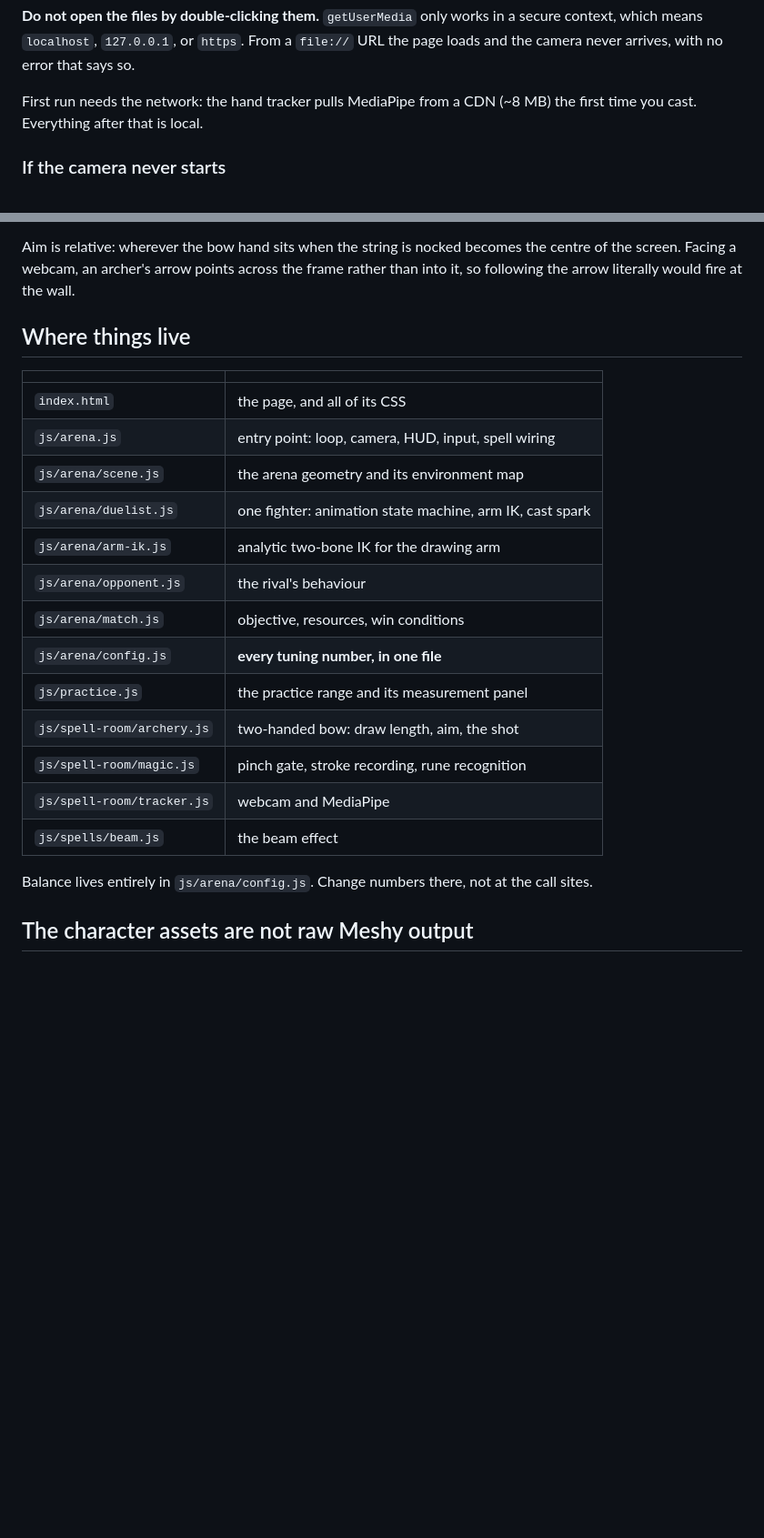
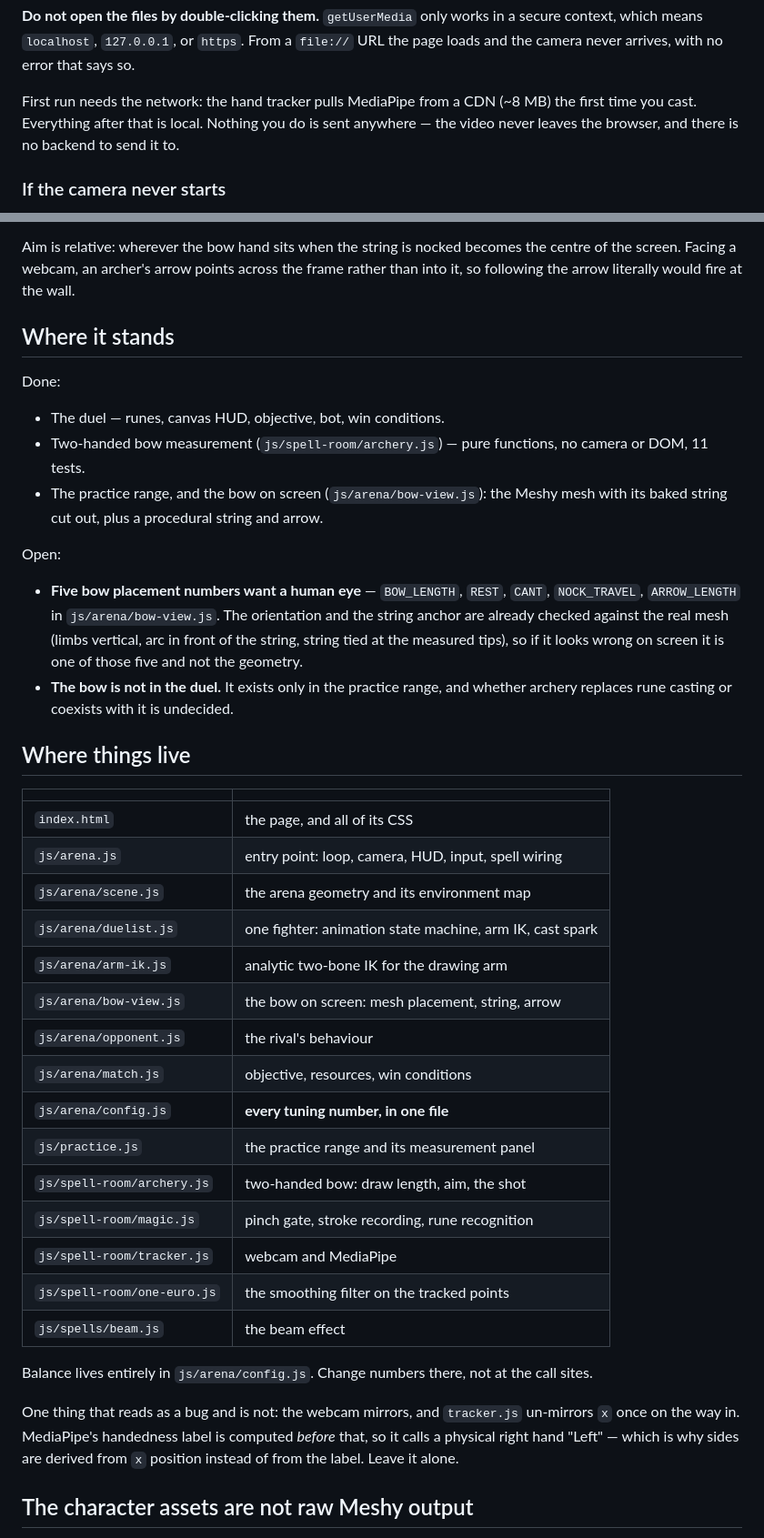
Before and after one commit to Wesleywu0407/veilcore, a Markdown page: README.md, 2 parts joined by grey strips. Shown at 91% size. Rendered like a GitHub page; blank space fills up the shorter version.

```diff
--- a/README.md
+++ b/README.md
@@ -35,7 +39,9 @@ a secure context, which means `localhost`, `127.0.0.1`, or `https`. From a
 says so.
 
 First run needs the network: the hand tracker pulls MediaPipe from a CDN (~8 MB)
-the first time you cast. Everything after that is local.
+the first time you cast. Everything after that is local. Nothing you do is sent
+anywhere — the video never leaves the browser, and there is no backend to send
+it to.
 
 ### If the camera never starts
 
@@ -77,6 +136,27 @@ Aim is relative: wherever the bow hand sits when the string is nocked becomes
 the centre of the screen. Facing a webcam, an archer's arrow points across the
 frame rather than into it, so following the arrow literally would fire at the
 wall.
+
+## Where it stands
+
+Done:
+
+- The duel — runes, canvas HUD, objective, bot, win conditions.
+- Two-handed bow measurement (`js/spell-room/archery.js`) — pure functions, no
+  camera or DOM, 11 tests.
+- The practice range, and the bow on screen (`js/arena/bow-view.js`): the Meshy
+  mesh with its baked string cut out, plus a procedural string and arrow.
+
+Open:
+
+- **Five bow placement numbers want a human eye** — `BOW_LENGTH`, `REST`,
+  `CANT`, `NOCK_TRAVEL`, `ARROW_LENGTH` in `js/arena/bow-view.js`. The
+  orientation and the string anchor are already checked against the real mesh
+  (limbs vertical, arc in front of the string, string tied at the measured
+  tips), so if it looks wrong on screen it is one of those five and not the
+  geometry.
+- **The bow is not in the duel.** It exists only in the practice range, and
+  whether archery replaces rune casting or coexists with it is undecided.
 
 ## Where things live
 
@@ -87,6 +167,7 @@ wall.
 | `js/arena/scene.js` | the arena geometry and its environment map |
 | `js/arena/duelist.js` | one fighter: animation state machine, arm IK, cast spark |
 | `js/arena/arm-ik.js` | analytic two-bone IK for the drawing arm |
+| `js/arena/bow-view.js` | the bow on screen: mesh placement, string, arrow |
 | `js/arena/opponent.js` | the rival's behaviour |
 | `js/arena/match.js` | objective, resources, win conditions |
 | `js/arena/config.js` | **every tuning number, in one file** |
@@ -94,10 +175,16 @@ wall.
 | `js/spell-room/archery.js` | two-handed bow: draw length, aim, the shot |
 | `js/spell-room/magic.js` | pinch gate, stroke recording, rune recognition |
 | `js/spell-room/tracker.js` | webcam and MediaPipe |
+| `js/spell-room/one-euro.js` | the smoothing filter on the tracked points |
 | `js/spells/beam.js` | the beam effect |
 
 Balance lives entirely in `js/arena/config.js`. Change numbers there, not at the
 call sites.
+
+One thing that reads as a bug and is not: the webcam mirrors, and `tracker.js`
+un-mirrors `x` once on the way in. MediaPipe's handedness label is computed
+*before* that, so it calls a physical right hand "Left" — which is why sides are
+derived from `x` position instead of from the label. Leave it alone.
 
 ## The character assets are not raw Meshy output
 
```
Also changed, not shown: other parts of README.md (+90 -13 lines).
